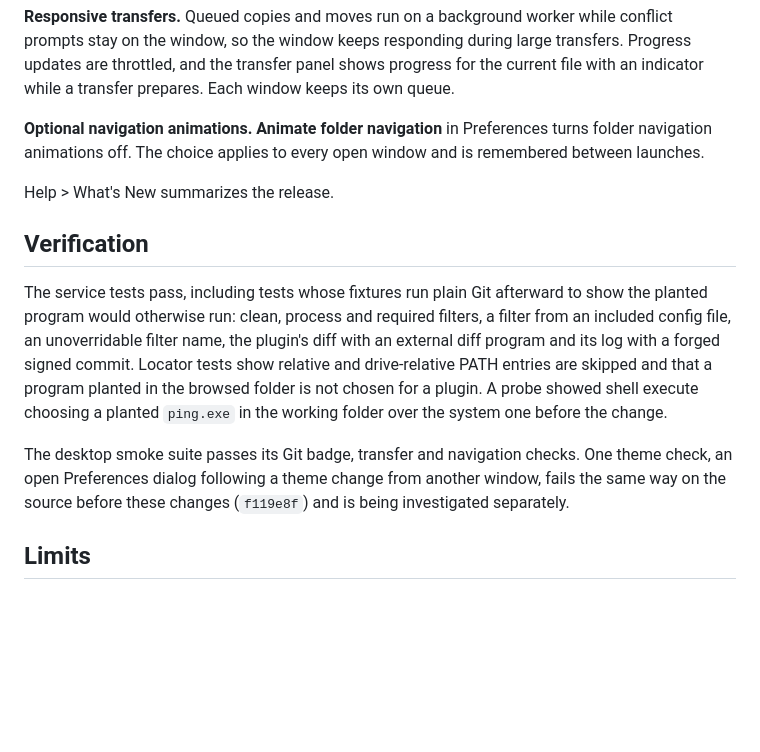
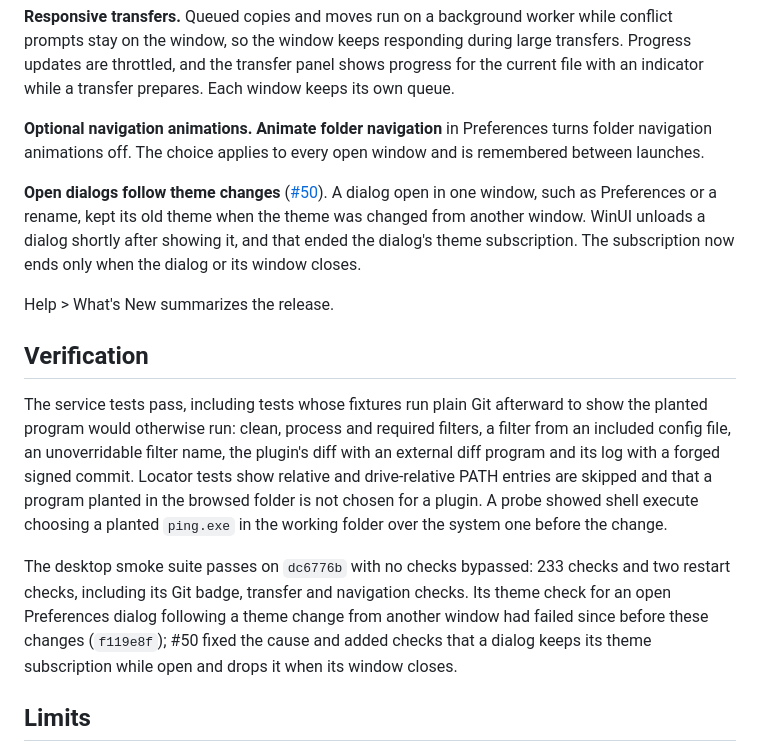
Before and after one commit to TheTriumphantFox/WinThunar, a Markdown page: docs/RELEASE-0.6.2.md, the part around the change. GitHub-like rendering; blank space fills up the shorter version.

Commit message:
Note the dialog theme fix in the 0.6.2 release notes (#51)
PR #50 landed after the 0.6.2 prepare PR (#49), so 0.6.2 ships it but
its notes did not say so. The Changes section gains an entry for it, and
the Verification section no longer describes the theme smoke check as a
failure under investigation: the suite passes on dc6776b with 233 checks
and two restart checks, none bypassed.

The in-app What's New text is unchanged, since the desktop smoke checks
its exact headings.

Co-authored-by: cortese2009 <cortese2009@outlook.com>
Co-authored-by: Claude Opus 5.5 <noreply@anthropic.com>

```diff
--- a/docs/RELEASE-0.6.2.md
+++ b/docs/RELEASE-0.6.2.md
@@ -38,6 +38,11 @@ indicator while a transfer prepares. Each window keeps its own queue.
 navigation animations off. The choice applies to every open window and is remembered between
 launches.
 
+**Open dialogs follow theme changes** ([#50](https://github.com/TheTriumphantFox/WinThunar/pull/50)).
+A dialog open in one window, such as Preferences or a rename, kept its old theme when the theme was
+changed from another window. WinUI unloads a dialog shortly after showing it, and that ended the
+dialog's theme subscription. The subscription now ends only when the dialog or its window closes.
+
 Help > What's New summarizes the release.
 
 ## Verification
@@ -50,9 +55,11 @@ PATH entries are skipped and that a program planted in the browsed folder is not
 plugin. A probe showed shell execute choosing a planted `ping.exe` in the working folder over the
 system one before the change.
 
-The desktop smoke suite passes its Git badge, transfer and navigation checks. One theme check,
-an open Preferences dialog following a theme change from another window, fails the same way on
-the source before these changes (`f119e8f`) and is being investigated separately.
+The desktop smoke suite passes on `dc6776b` with no checks bypassed: 233 checks and two restart
+checks, including its Git badge, transfer and navigation checks. Its theme check for an open
+Preferences dialog following a theme change from another window had failed since before these
+changes (`f119e8f`); #50 fixed the cause and added checks that a dialog keeps its theme
+subscription while open and drops it when its window closes.
 
 ## Limits
 
```
